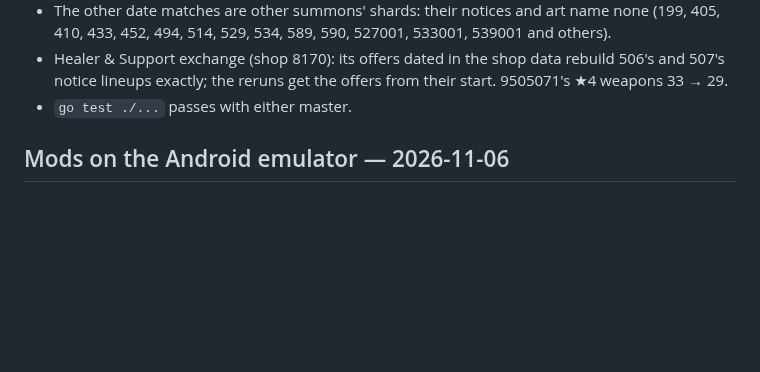
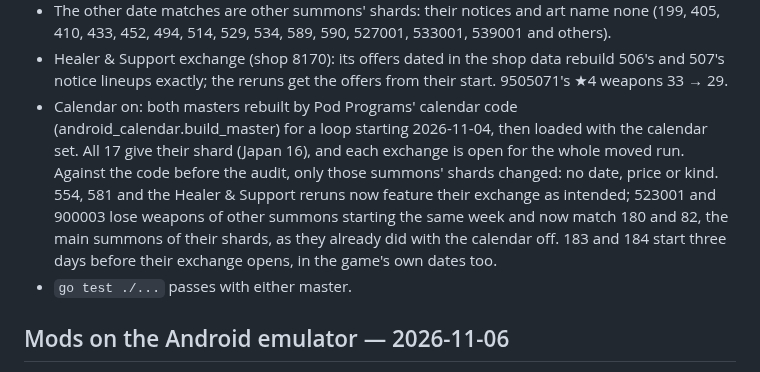
Before and after one commit to veritr1x/bunker, a Markdown page: docs/VALIDATION.md, the part around the change. Drawn GitHub-style; blank space fills up the shorter version.

Commit message:
Validation: the shard audit with the calendar on, against the code before it

```diff
--- a/docs/VALIDATION.md
+++ b/docs/VALIDATION.md
@@ -19,6 +19,16 @@
 - Healer & Support exchange (shop 8170): its offers dated in the shop data
   rebuild 506's and 507's notice lineups exactly; the reruns get the offers
   from their start. 9505071's ★4 weapons 33 → 29.
+- Calendar on: both masters rebuilt by Pod Programs' calendar code
+  (android_calendar.build_master) for a loop starting 2026-11-04, then
+  loaded with the calendar set. All 17 give their shard (Japan 16), and each
+  exchange is open for the whole moved run. Against the code before the
+  audit, only those summons' shards changed: no date, price or kind. 554,
+  581 and the Healer & Support reruns now feature their exchange as
+  intended; 523001 and 900003 lose weapons of other summons starting the
+  same week and now match 180 and 82, the main summons of their shards, as
+  they already did with the calendar off. 183 and 184 start three days
+  before their exchange opens, in the game's own dates too.
 - `go test ./...` passes with either master.
 
 ## Mods on the Android emulator — 2026-11-06
```
